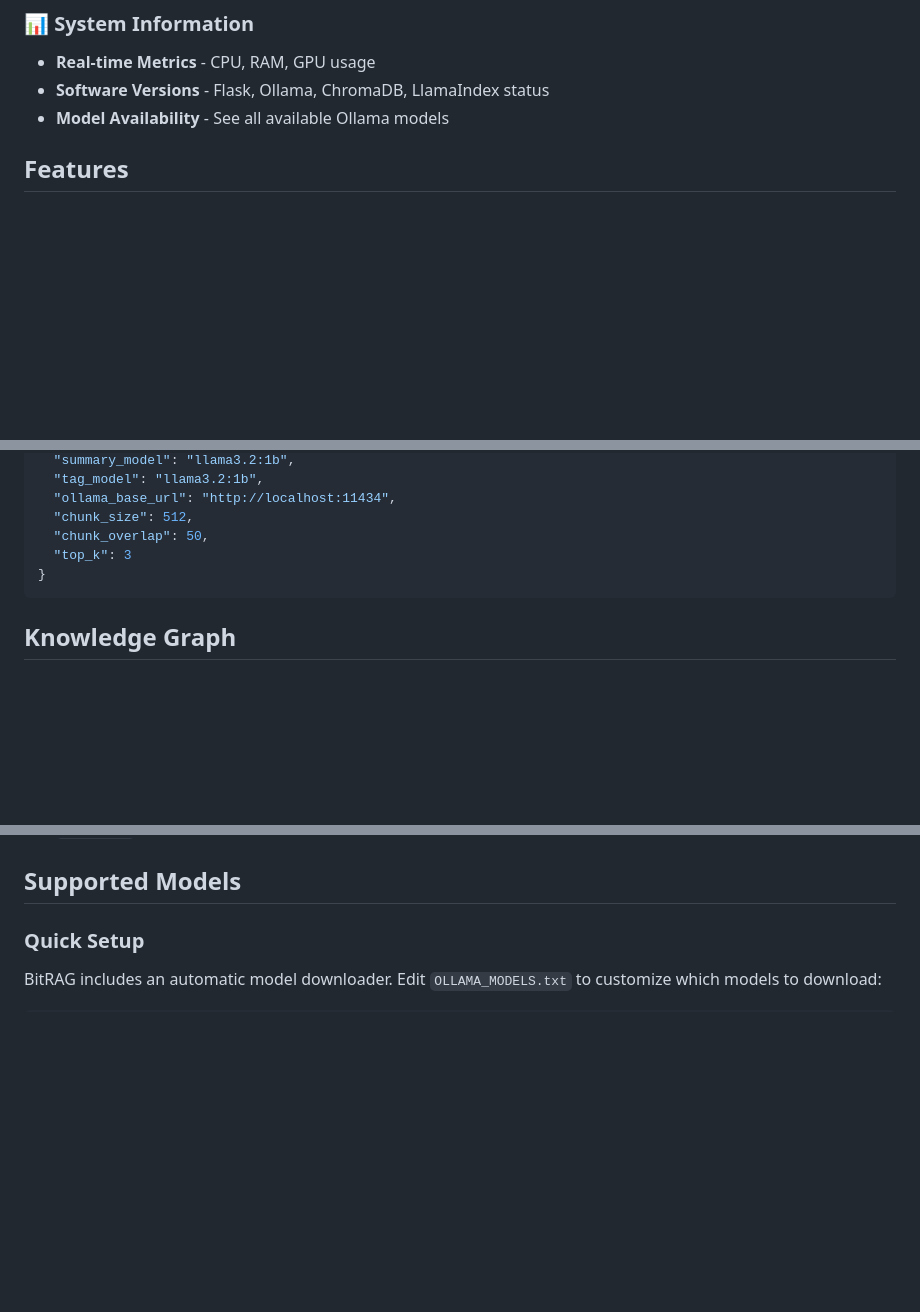
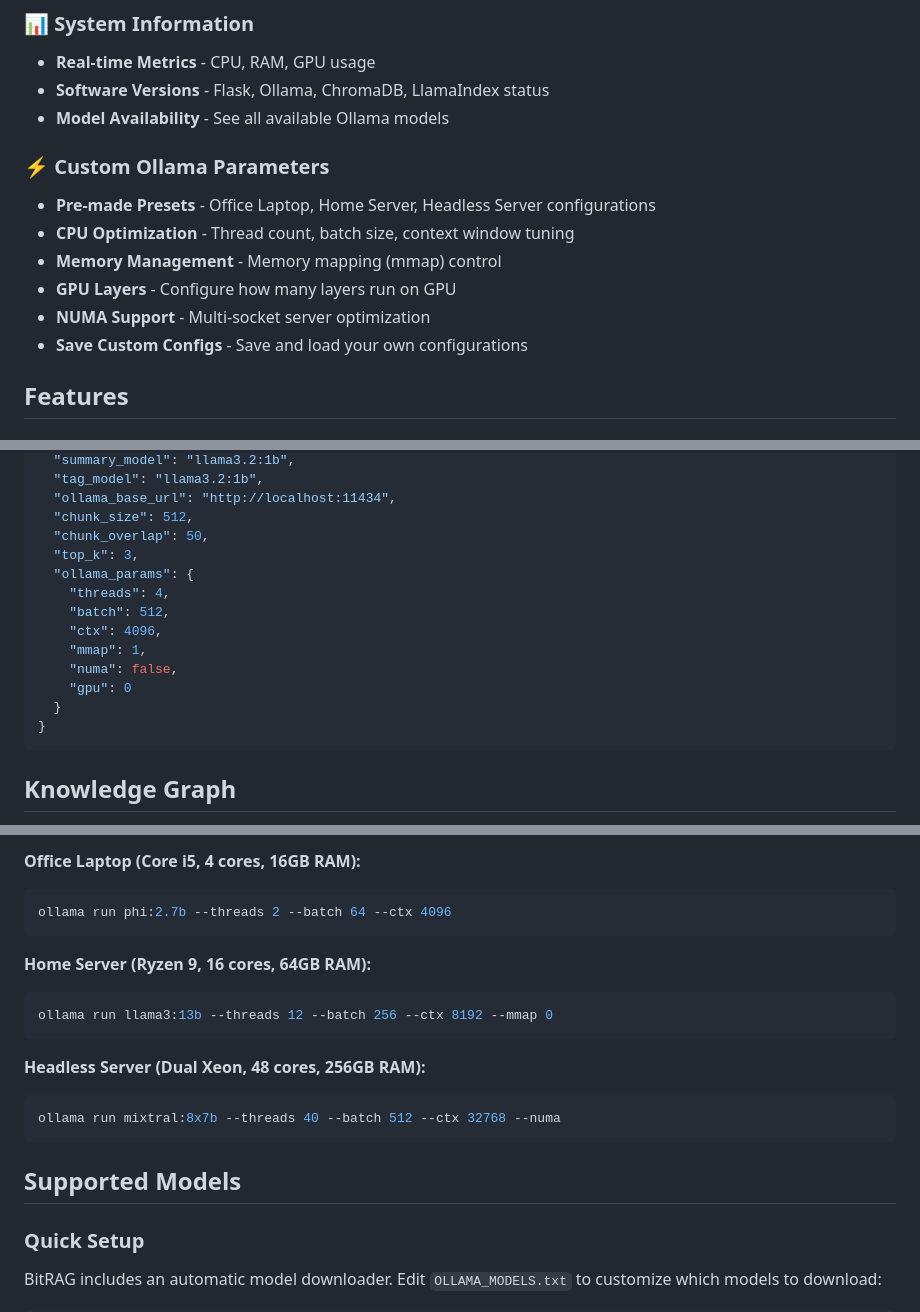
Before and after one commit to nityam-vasu/BitRAG, a Markdown page: README.md, 3 parts joined by grey strips. GitHub-like rendering; blank space fills up the shorter version.

````diff
--- a/README.md
+++ b/README.md
@@ -25,6 +25,14 @@ A lightweight **Retrieval-Augmented Generation (RAG)** system for chatting with
 - **Real-time Metrics** - CPU, RAM, GPU usage
 - **Software Versions** - Flask, Ollama, ChromaDB, LlamaIndex status
 - **Model Availability** - See all available Ollama models
+
+### ⚡ Custom Ollama Parameters
+- **Pre-made Presets** - Office Laptop, Home Server, Headless Server configurations
+- **CPU Optimization** - Thread count, batch size, context window tuning
+- **Memory Management** - Memory mapping (mmap) control
+- **GPU Layers** - Configure how many layers run on GPU
+- **NUMA Support** - Multi-socket server optimization
+- **Save Custom Configs** - Save and load your own configurations
 
 ## Features
 
@@ -416,7 +425,15 @@ Create `.bitrag_config.json`:
   "ollama_base_url": "http://localhost:11434",
   "chunk_size": 512,
   "chunk_overlap": 50,
-  "top_k": 3
+  "top_k": 3,
+  "ollama_params": {
+    "threads": 4,
+    "batch": 512,
+    "ctx": 4096,
+    "mmap": 1,
+    "numa": false,
+    "gpu": 0
+  }
 }
 ```
 
@@ -455,3 +528,17 @@ The `alpha` parameter controls the balance:
+**Office Laptop (Core i5, 4 cores, 16GB RAM):**
+```bash
+ollama run phi:2.7b --threads 2 --batch 64 --ctx 4096
+```
+
+**Home Server (Ryzen 9, 16 cores, 64GB RAM):**
+```bash
+ollama run llama3:13b --threads 12 --batch 256 --ctx 8192 --mmap 0
+```
+
+**Headless Server (Dual Xeon, 48 cores, 256GB RAM):**
+```bash
+ollama run mixtral:8x7b --threads 40 --batch 512 --ctx 32768 --numa
+```
 
 ## Supported Models
 
````
Also changed, not shown: other parts of README.md (+57 -0 lines).
